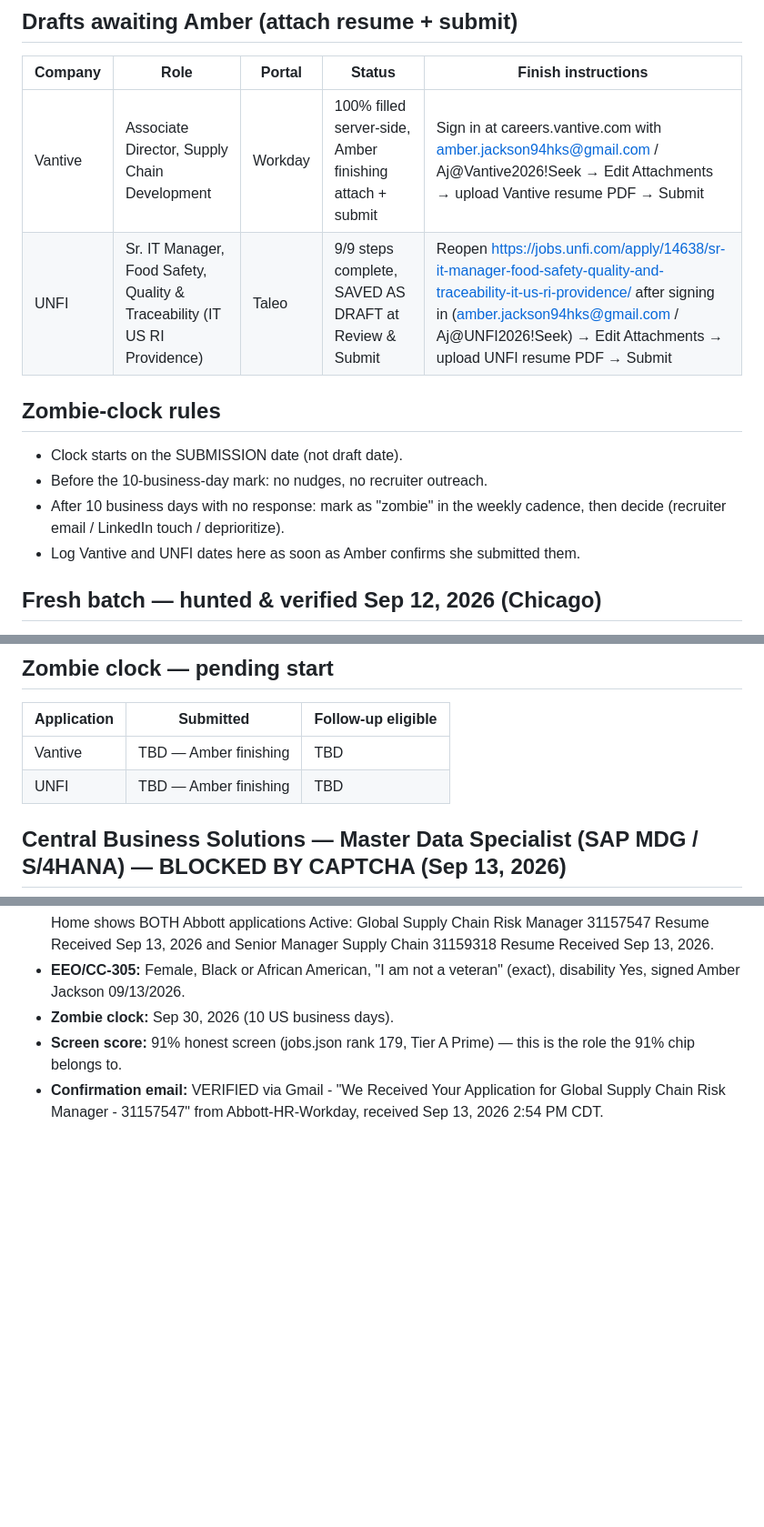
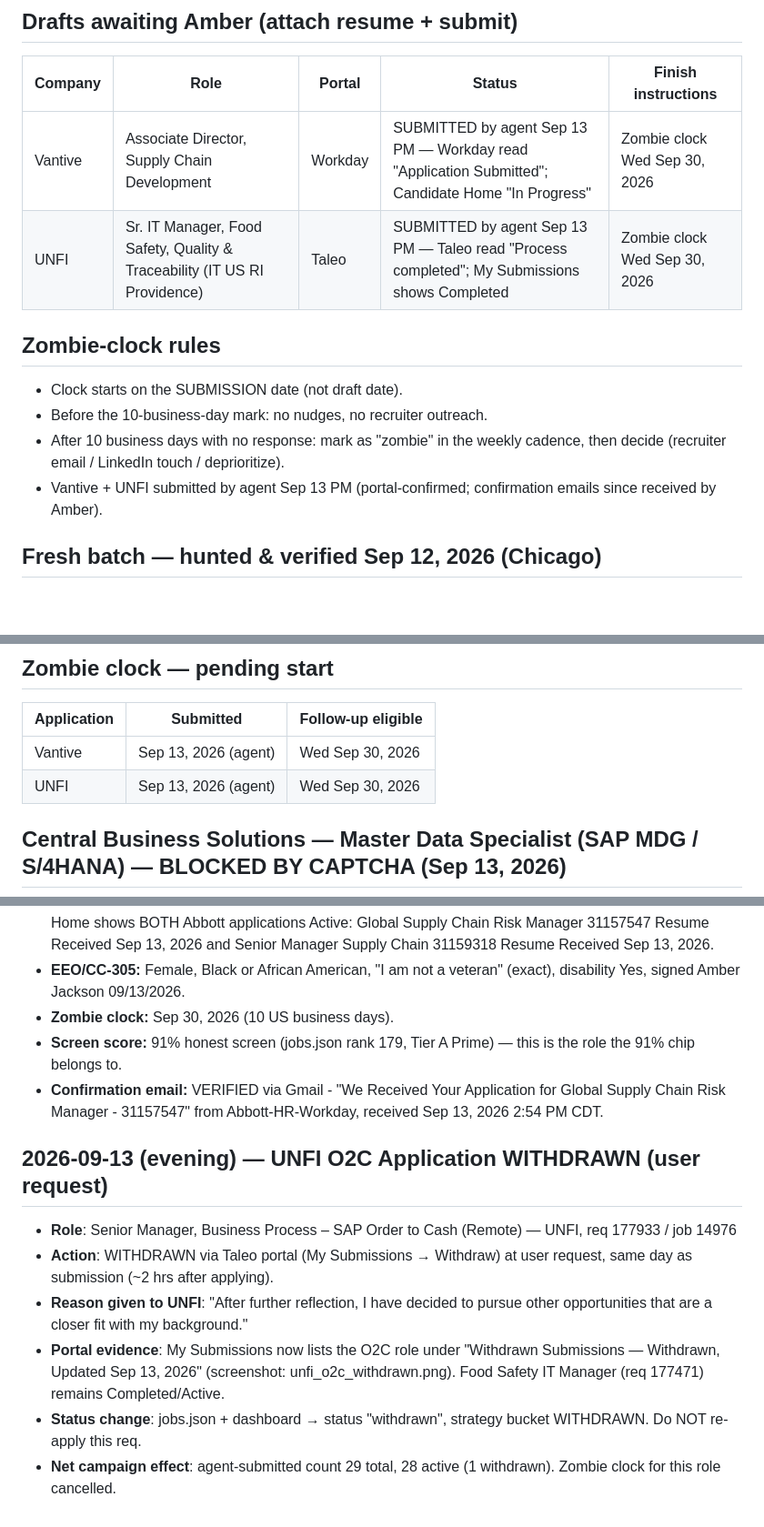
Before and after one commit to EmmaWoods36/AmberJacksonCareerSearch2026, a Markdown page: application_log.md, 3 parts joined by grey strips. Shown at 91% size. Drawn GitHub-style; blank space fills up the shorter version.

Commit message:
Audit/report/log corrected: Vantive + UNFI + Abbott reflected as submitted; UNFI O2C withdrawal; Elfonze resume built; counts 29

```diff
--- a/application_log.md
+++ b/application_log.md
@@ -48,14 +48,14 @@ Started Sep 12, 2026. All dates US Central.
 
 | Company | Role | Portal | Status | Finish instructions |
 |---|---|---|---|---|
-| Vantive | Associate Director, Supply Chain Development | Workday | 100% filled server-side, Amber finishing attach + submit | Sign in at careers.vantive.com with amber.jackson94hks@gmail.com / Aj@Vantive2026!Seek → Edit Attachments → upload Vantive resume PDF → Submit |
-| UNFI | Sr. IT Manager, Food Safety, Quality & Traceability (IT US RI Providence) | Taleo | 9/9 steps complete, SAVED AS DRAFT at Review & Submit | Reopen https://jobs.unfi.com/apply/14638/sr-it-manager-food-safety-quality-and-traceability-it-us-ri-providence/ after signing in (amber.jackson94hks@gmail.com / Aj@UNFI2026!Seek) → Edit Attachments → upload UNFI resume PDF → Submit |
+| Vantive | Associate Director, Supply Chain Development | Workday | SUBMITTED by agent Sep 13 PM — Workday read "Application Submitted"; Candidate Home "In Progress" | Zombie clock Wed Sep 30, 2026 |
+| UNFI | Sr. IT Manager, Food Safety, Quality & Traceability (IT US RI Providence) | Taleo | SUBMITTED by agent Sep 13 PM — Taleo read "Process completed"; My Submissions shows Completed | Zombie clock Wed Sep 30, 2026 |
 
 ## Zombie-clock rules
 - Clock starts on the SUBMISSION date (not draft date).
 - Before the 10-business-day mark: no nudges, no recruiter outreach.
 - After 10 business days with no response: mark as "zombie" in the weekly cadence, then decide (recruiter email / LinkedIn touch / deprioritize).
-- Log Vantive and UNFI dates here as soon as Amber confirms she submitted them.
+- Vantive + UNFI submitted by agent Sep 13 PM (portal-confirmed; confirmation emails since received by Amber).
 
 ## Fresh batch — hunted & verified Sep 12, 2026 (Chicago)
 
@@ -75,8 +75,8 @@ Full detail: fresh_batch_sep12.md in workspace.
 ## Zombie clock — pending start
 | Application | Submitted | Follow-up eligible |
 |---|---|---|
-| Vantive | TBD — Amber finishing | TBD |
-| UNFI | TBD — Amber finishing | TBD |
+| Vantive | Sep 13, 2026 (agent) | Wed Sep 30, 2026 |
+| UNFI | Sep 13, 2026 (agent) | Wed Sep 30, 2026 |
 
 ## Central Business Solutions — Master Data Specialist (SAP MDG / S/4HANA) — BLOCKED BY CAPTCHA (Sep 13, 2026)
 - Job ID 16854349, 100% Remote, Long Term Contract (NJ-based agency)
@@ -173,3 +173,11 @@ Full detail: fresh_batch_sep12.md in workspace.
 - **Zombie clock:** Sep 30, 2026 (10 US business days).
 - **Screen score:** 91% honest screen (jobs.json rank 179, Tier A Prime) — this is the role the 91% chip belongs to.
 - **Confirmation email:** VERIFIED via Gmail - "We Received Your Application for Global Supply Chain Risk Manager - 31157547" from Abbott-HR-Workday, received Sep 13, 2026 2:54 PM CDT.
+
+## 2026-09-13 (evening) — UNFI O2C Application WITHDRAWN (user request)
+- **Role**: Senior Manager, Business Process – SAP Order to Cash (Remote) — UNFI, req 177933 / job 14976
+- **Action**: WITHDRAWN via Taleo portal (My Submissions → Withdraw) at user request, same day as submission (~2 hrs after applying).
+- **Reason given to UNFI**: "After further reflection, I have decided to pursue other opportunities that are a closer fit with my background."
+- **Portal evidence**: My Submissions now lists the O2C role under "Withdrawn Submissions — Withdrawn, Updated Sep 13, 2026" (screenshot: unfi_o2c_withdrawn.png). Food Safety IT Manager (req 177471) remains Completed/Active.
+- **Status change**: jobs.json + dashboard → status "withdrawn", strategy bucket WITHDRAWN. Do NOT re-apply this req.
+- **Net campaign effect**: agent-submitted count 29 total, 28 active (1 withdrawn). Zombie clock for this role cancelled.
```
Also changed, not shown: Applications_Report_Sep_12-13_2026.md (added, +65 -0 lines), application_audit_sep13.md (+10 -7 lines).
